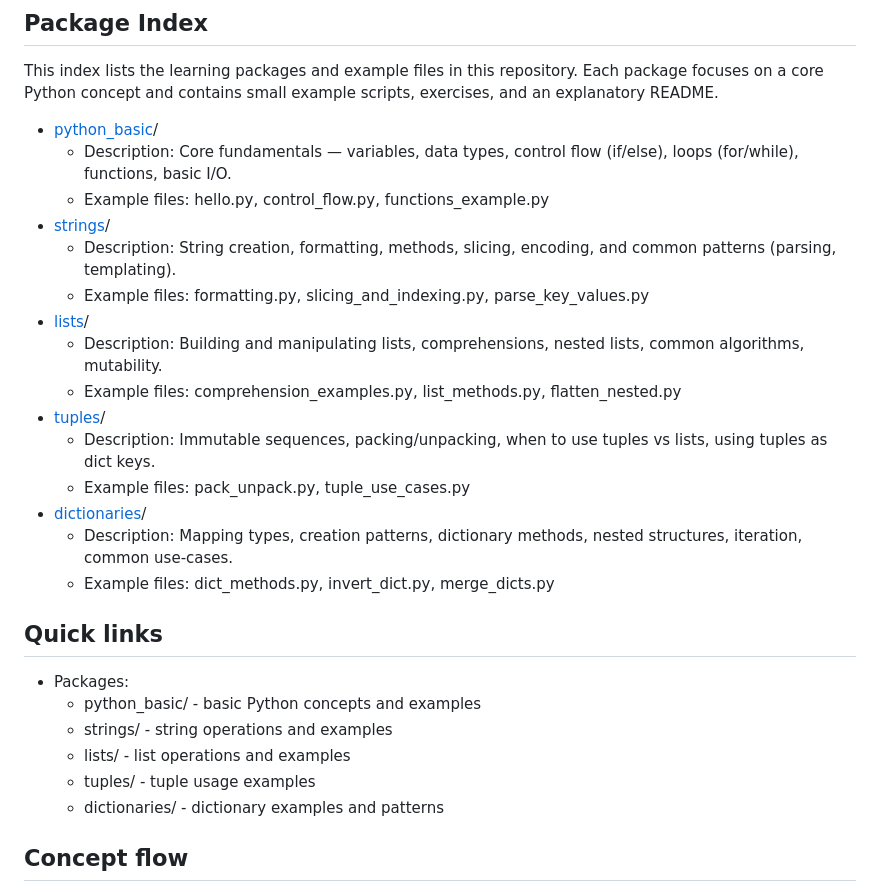
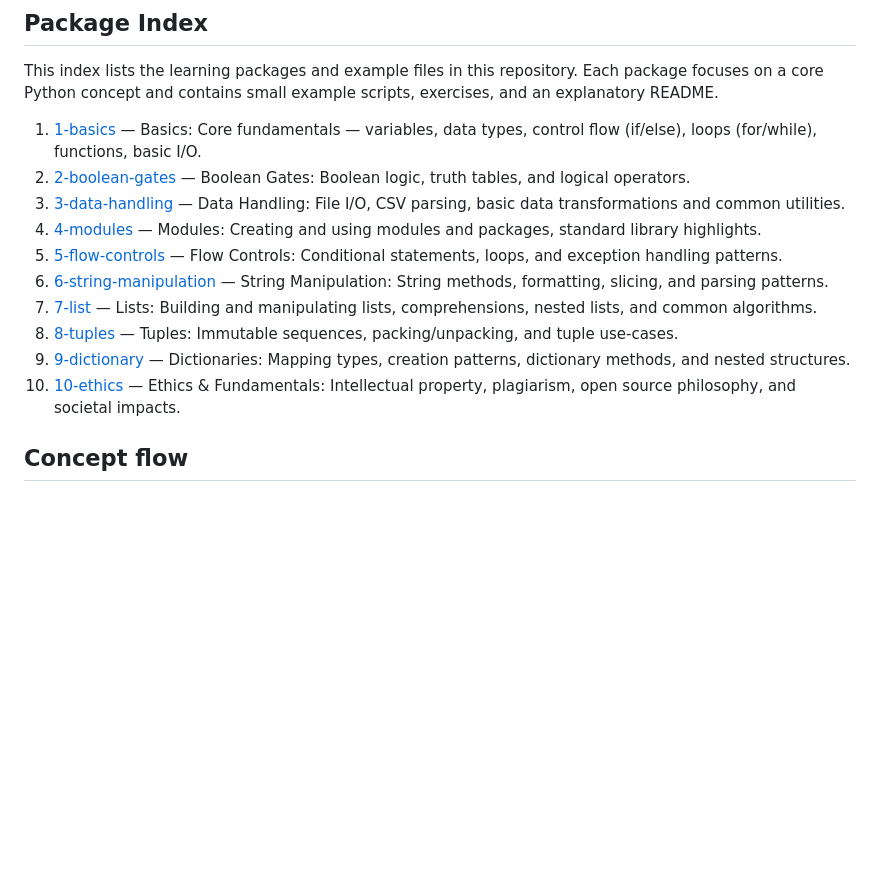
Before and after one commit to Muthukumar16/kiruthick-python, a Markdown page: README.md, the part around the change. Drawn GitHub-style; blank space fills up the shorter version.

Commit message:
Update README.md: remove Quick links and replace Package Index with top-level package list

```diff
--- a/README.md
+++ b/README.md
@@ -6,30 +6,16 @@ A small collection of Python examples and exercises organized by concept and pac
 
 This index lists the learning packages and example files in this repository. Each package focuses on a core Python concept and contains small example scripts, exercises, and an explanatory README.
 
-- [python_basic](strings/README.md)/
-  - Description: Core fundamentals — variables, data types, control flow (if/else), loops (for/while), functions, basic I/O.
-  - Example files: hello.py, control_flow.py, functions_example.py
-- [strings](strings/README.md)/
-  - Description: String creation, formatting, methods, slicing, encoding, and common patterns (parsing, templating).
-  - Example files: formatting.py, slicing_and_indexing.py, parse_key_values.py
-- [lists](lists/README.md)/
-  - Description: Building and manipulating lists, comprehensions, nested lists, common algorithms, mutability.
-  - Example files: comprehension_examples.py, list_methods.py, flatten_nested.py
-- [tuples](tuples/README.md)/
-  - Description: Immutable sequences, packing/unpacking, when to use tuples vs lists, using tuples as dict keys.
-  - Example files: pack_unpack.py, tuple_use_cases.py
-- [dictionaries](dictionaries/README.md)/
-  - Description: Mapping types, creation patterns, dictionary methods, nested structures, iteration, common use-cases.
-  - Example files: dict_methods.py, invert_dict.py, merge_dicts.py
-
-## Quick links
-
-- Packages:
-  - python_basic/ - basic Python concepts and examples
-  - strings/ - string operations and examples
-  - lists/ - list operations and examples
-  - tuples/ - tuple usage examples
-  - dictionaries/ - dictionary examples and patterns
+1. [1-basics](1-basics/README.md) — Basics: Core fundamentals — variables, data types, control flow (if/else), loops (for/while), functions, basic I/O.
+2. [2-boolean-gates](2-boolean-gates/README.md) — Boolean Gates: Boolean logic, truth tables, and logical operators.
+3. [3-data-handling](3-data-handling/README.md) — Data Handling: File I/O, CSV parsing, basic data transformations and common utilities.
+4. [4-modules](4-modules/README.md) — Modules: Creating and using modules and packages, standard library highlights.
+5. [5-flow-controls](5-flow-controls/README.md) — Flow Controls: Conditional statements, loops, and exception handling patterns.
+6. [6-string-manipulation](6-string-manipulation/README.md) — String Manipulation: String methods, formatting, slicing, and parsing patterns.
+7. [7-list](7-list/README.md) — Lists: Building and manipulating lists, comprehensions, nested lists, and common algorithms.
+8. [8-tuples](8-tuples/README.md) — Tuples: Immutable sequences, packing/unpacking, and tuple use-cases.
+9. [9-dictionary](9-dictionary/README.md) — Dictionaries: Mapping types, creation patterns, dictionary methods, and nested structures.
+10. [10-ethics](10-ethics/README.md) — Ethics & Fundamentals: Intellectual property, plagiarism, open source philosophy, and societal impacts.
 
 ## Concept flow
 
```
